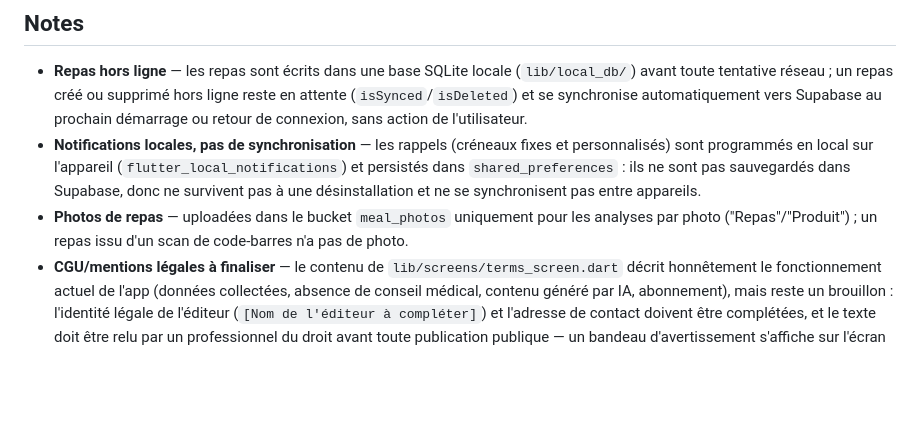
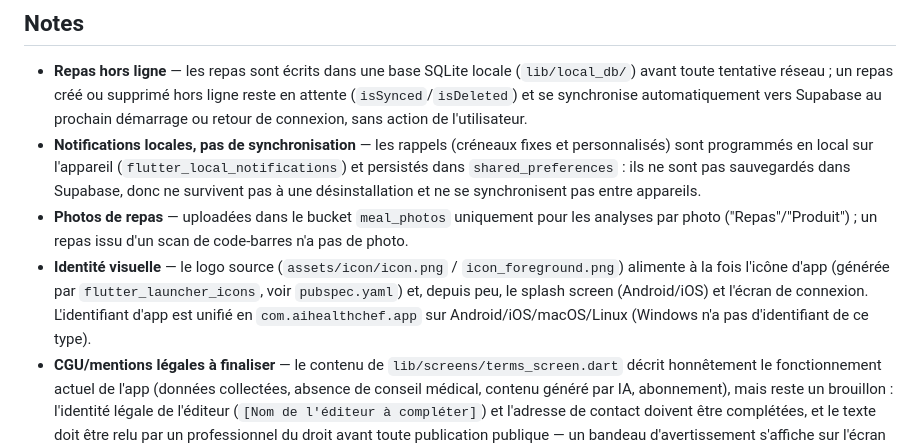
Before and after one commit to bagus-full-stack/ai-heath-chef, a Markdown page: README.md, the part around the change. Rendered like a GitHub page; blank space fills up the shorter version.

Commit message:
Document the app logo/splash branding and unified bundle identifier

```diff
--- a/README.md
+++ b/README.md
@@ -186,6 +186,7 @@ flutter test
 - **Repas hors ligne** — les repas sont écrits dans une base SQLite locale (`lib/local_db/`) avant toute tentative réseau ; un repas créé ou supprimé hors ligne reste en attente (`isSynced`/`isDeleted`) et se synchronise automatiquement vers Supabase au prochain démarrage ou retour de connexion, sans action de l'utilisateur.
 - **Notifications locales, pas de synchronisation** — les rappels (créneaux fixes et personnalisés) sont programmés en local sur l'appareil (`flutter_local_notifications`) et persistés dans `shared_preferences` : ils ne sont pas sauvegardés dans Supabase, donc ne survivent pas à une désinstallation et ne se synchronisent pas entre appareils.
 - **Photos de repas** — uploadées dans le bucket `meal_photos` uniquement pour les analyses par photo ("Repas"/"Produit") ; un repas issu d'un scan de code-barres n'a pas de photo.
+- **Identité visuelle** — le logo source (`assets/icon/icon.png` / `icon_foreground.png`) alimente à la fois l'icône d'app (générée par `flutter_launcher_icons`, voir `pubspec.yaml`) et, depuis peu, le splash screen (Android/iOS) et l'écran de connexion. L'identifiant d'app est unifié en `com.aihealthchef.app` sur Android/iOS/macOS/Linux (Windows n'a pas d'identifiant de ce type).
 - **CGU/mentions légales à finaliser** — le contenu de `lib/screens/terms_screen.dart` décrit honnêtement le fonctionnement actuel de l'app (données collectées, absence de conseil médical, contenu généré par IA, abonnement), mais reste un brouillon : l'identité légale de l'éditeur (`[Nom de l'éditeur à compléter]`) et l'adresse de contact doivent être complétées, et le texte doit être relu par un professionnel du droit avant toute publication publique — un bandeau d'avertissement s'affiche sur l'écran tant que ce n'est pas fait.
 - **Adresse de contact** — actuellement `support@aihealthchef.app` (`lib/screens/about_screen.dart`, constante `kSupportEmail`), à remplacer par une vraie boîte surveillée avant publication.
 - **Quotas IA** — les limites quotidiennes sont volontairement généreuses pour un usage personnel normal ; ajuste les valeurs passées à `checkAndIncrementQuota(...)` dans chaque `supabase/functions/<nom>/index.ts` si besoin (4ᵉ argument = quota par utilisateur, 5ᵉ argument optionnel = quota global partagé par toute l'app, voir migration 0009). Cette fonction est dupliquée dans chaque Edge Function (voir Architecture ci-dessus) — un changement dans `_shared/quota.ts` doit être reporté manuellement dans chaque `index.ts` si tu veux le garder comme référence à jour. Un compte admin (`profiles.is_admin`) n'en est **pas** exempté — le quota s'applique à tout le monde, y compris toi.
```
